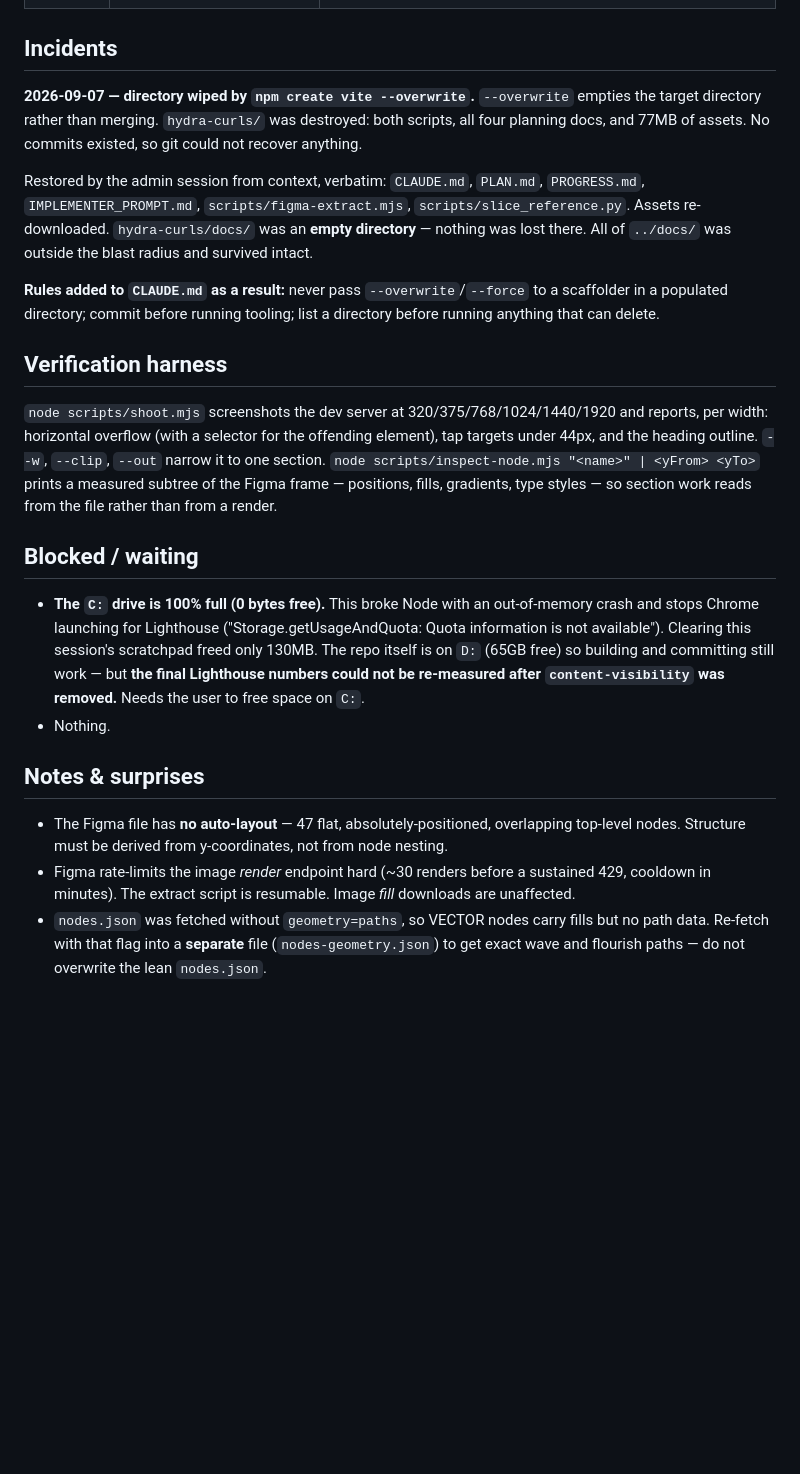
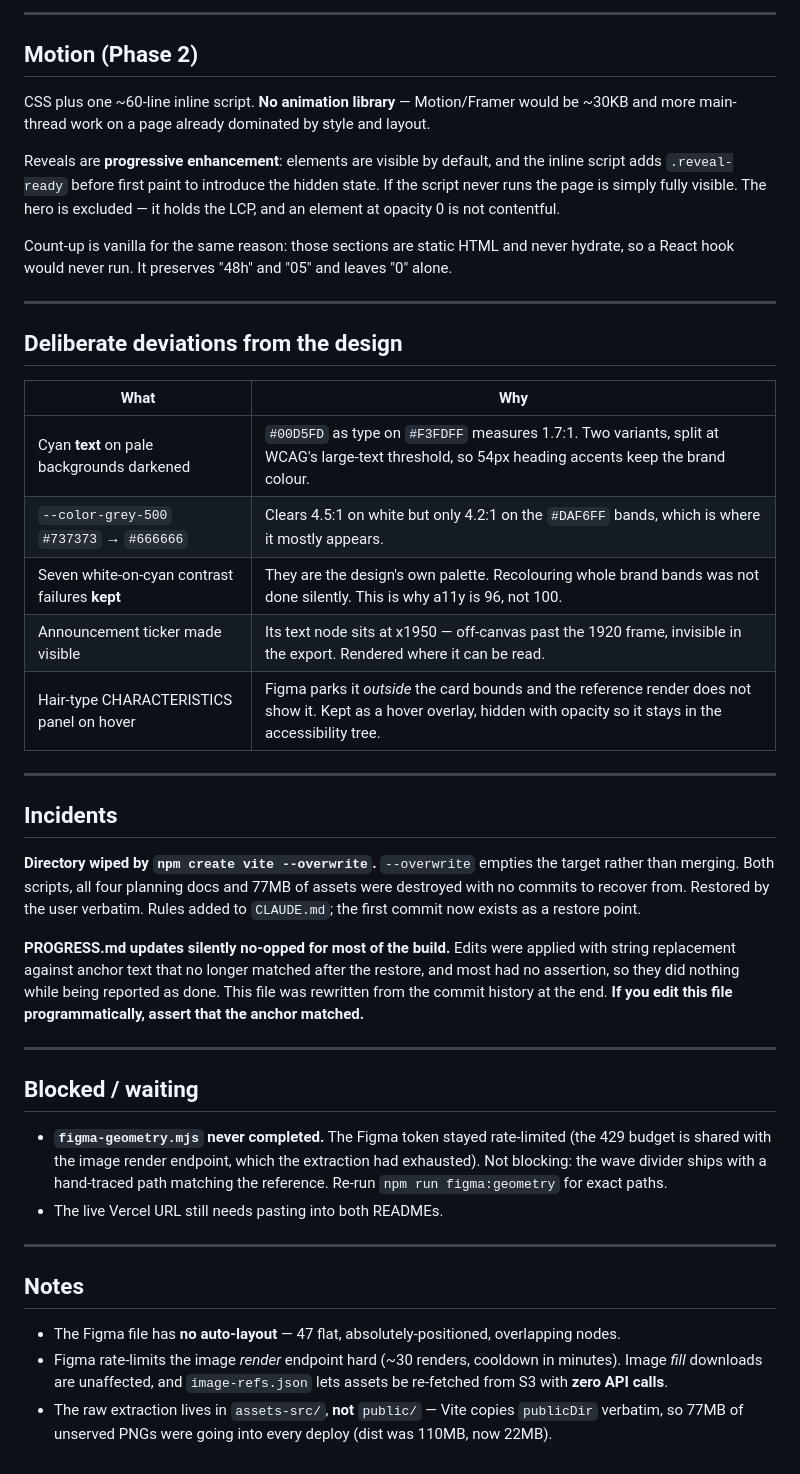
Before and after one commit to Ganesh-Mk/moksha-assignment, a Markdown page: hydra-curls/PROGRESS.md, the part around one of its changes. Rendered like a GitHub page; blank space fills up the shorter version.

```diff
--- a/hydra-curls/PROGRESS.md
+++ b/hydra-curls/PROGRESS.md
@@ -60,44 +124,62 @@
+---
+
+## Motion (Phase 2)
+
+CSS plus one ~60-line inline script. **No animation library** — Motion/Framer would be ~30KB and
+more main-thread work on a page already dominated by style and layout.
+
+Reveals are **progressive enhancement**: elements are visible by default, and the inline script
+adds `.reveal-ready` before first paint to introduce the hidden state. If the script never runs
+the page is simply fully visible. The hero is excluded — it holds the LCP, and an element at
+opacity 0 is not contentful.
+
+Count-up is vanilla for the same reason: those sections are static HTML and never hydrate, so a
+React hook would never run. It preserves "48h" and "05" and leaves "0" alone.
+
+---
+
+## Deliberate deviations from the design
+
+| What                                           | Why                                                                                                                                                                     |
+| ---------------------------------------------- | ----------------------------------------------------------------------------------------------------------------------------------------------------------------------- |
+| Cyan **text** on pale backgrounds darkened     | `#00D5FD` as type on `#F3FDFF` measures 1.7:1. Two variants, split at WCAG's large-text threshold, so 54px heading accents keep the brand colour.                       |
+| `--color-grey-500` `#737373` → `#666666`       | Clears 4.5:1 on white but only 4.2:1 on the `#DAF6FF` bands, which is where it mostly appears.                                                                          |
+| Seven white-on-cyan contrast failures **kept** | They are the design's own palette. Recolouring whole brand bands was not done silently. This is why a11y is 96, not 100.                                                |
+| Announcement ticker made visible               | Its text node sits at x1950 — off-canvas past the 1920 frame, invisible in the export. Rendered where it can be read.                                                   |
+| Hair-type CHARACTERISTICS panel on hover       | Figma parks it _outside_ the card bounds and the reference render does not show it. Kept as a hover overlay, hidden with opacity so it stays in the accessibility tree. |
+
+---
 
 ## Incidents
 
-**2026-09-07 — directory wiped by `npm create vite --overwrite`.**
-`--overwrite` empties the target directory rather than merging. `hydra-curls/` was destroyed:
-both scripts, all four planning docs, and 77MB of assets. No commits existed, so git could not
-recover anything.
+**Directory wiped by `npm create vite --overwrite`.** `--overwrite` empties the target rather than
+merging. Both scripts, all four planning docs and 77MB of assets were destroyed with no commits to
+recover from. Restored by the user verbatim. Rules added to `CLAUDE.md`; the first commit now
+exists as a restore point.
 
-Restored by the admin session from context, verbatim: `CLAUDE.md`, `PLAN.md`, `PROGRESS.md`,
-`IMPLEMENTER_PROMPT.md`, `scripts/figma-extract.mjs`, `scripts/slice_reference.py`. Assets
-re-downloaded. `hydra-curls/docs/` was an **empty directory** — nothing was lost there.
-All of `../docs/` was outside the blast radius and survived intact.
+**PROGRESS.md updates silently no-opped for most of the build.** Edits were applied with string
+replacement against anchor text that no longer matched after the restore, and most had no
+assertion, so they did nothing while being reported as done. This file was rewritten from the
+commit history at the end. **If you edit this file programmatically, assert that the anchor
+matched.**
 
-**Rules added to `CLAUDE.md` as a result:** never pass `--overwrite`/`--force` to a scaffolder in a
-populated directory; commit before running tooling; list a directory before running anything that
-can delete.
-
-## Verification harness
-
-`node scripts/shoot.mjs` screenshots the dev server at 320/375/768/1024/1440/1920 and reports,
-per width: horizontal overflow (with a selector for the offending element), tap targets under
-44px, and the heading outline. `--w`, `--clip`, `--out` narrow it to one section.
-`node scripts/inspect-node.mjs "<name>" | <yFrom> <yTo>` prints a measured subtree of the Figma
-frame — positions, fills, gradients, type styles — so section work reads from the file rather
-than from a render.
+---
 
 ## Blocked / waiting
 
-- **The `C:` drive is 100% full (0 bytes free).** This broke Node with an out-of-memory crash and
-  stops Chrome launching for Lighthouse ("Storage.getUsageAndQuota: Quota information is not
-  available"). Clearing this session's scratchpad freed only 130MB. The repo itself is on `D:`
-  (65GB free) so building and committing still work — but **the final Lighthouse numbers could not
-  be re-measured after `content-visibility` was removed.** Needs the user to free space on `C:`.
-- Nothing.
+- **`figma-geometry.mjs` never completed.** The Figma token stayed rate-limited (the 429 budget is
+  shared with the image render endpoint, which the extraction had exhausted). Not blocking: the
+  wave divider ships with a hand-traced path matching the reference. Re-run `npm run figma:geometry`
+  for exact paths.
+- The live Vercel URL still needs pasting into both READMEs.
 
-## Notes & surprises
+---
 
-- The Figma file has **no auto-layout** — 47 flat, absolutely-positioned, overlapping top-level
-  nodes. Structure must be derived from y-coordinates, not from node nesting.
-- Figma rate-limits the image _render_ endpoint hard (~30 renders before a sustained 429, cooldown
-  in minutes). The extract script is resumable. Image _fill_ downloads are unaffected.
-- `nodes.json` was fetched without `geometry=paths`, so VECTOR nodes carry fills but no path data.
-  Re-fetch with that flag into a **separate** file (`nodes-geometry.json`) to get exact wave and
-  flourish paths — do not overwrite the lean `nodes.json`.
+## Notes
+
+- The Figma file has **no auto-layout** — 47 flat, absolutely-positioned, overlapping nodes.
+- Figma rate-limits the image _render_ endpoint hard (~30 renders, cooldown in minutes). Image
+  _fill_ downloads are unaffected, and `image-refs.json` lets assets be re-fetched from S3 with
+  **zero API calls**.
+- The raw extraction lives in `assets-src/`, **not** `public/` — Vite copies `publicDir` verbatim,
+  so 77MB of unserved PNGs were going into every deploy (dist was 110MB, now 22MB).
```
Also changed, not shown: other parts of hydra-curls/PROGRESS.md (+106 -42 lines).
